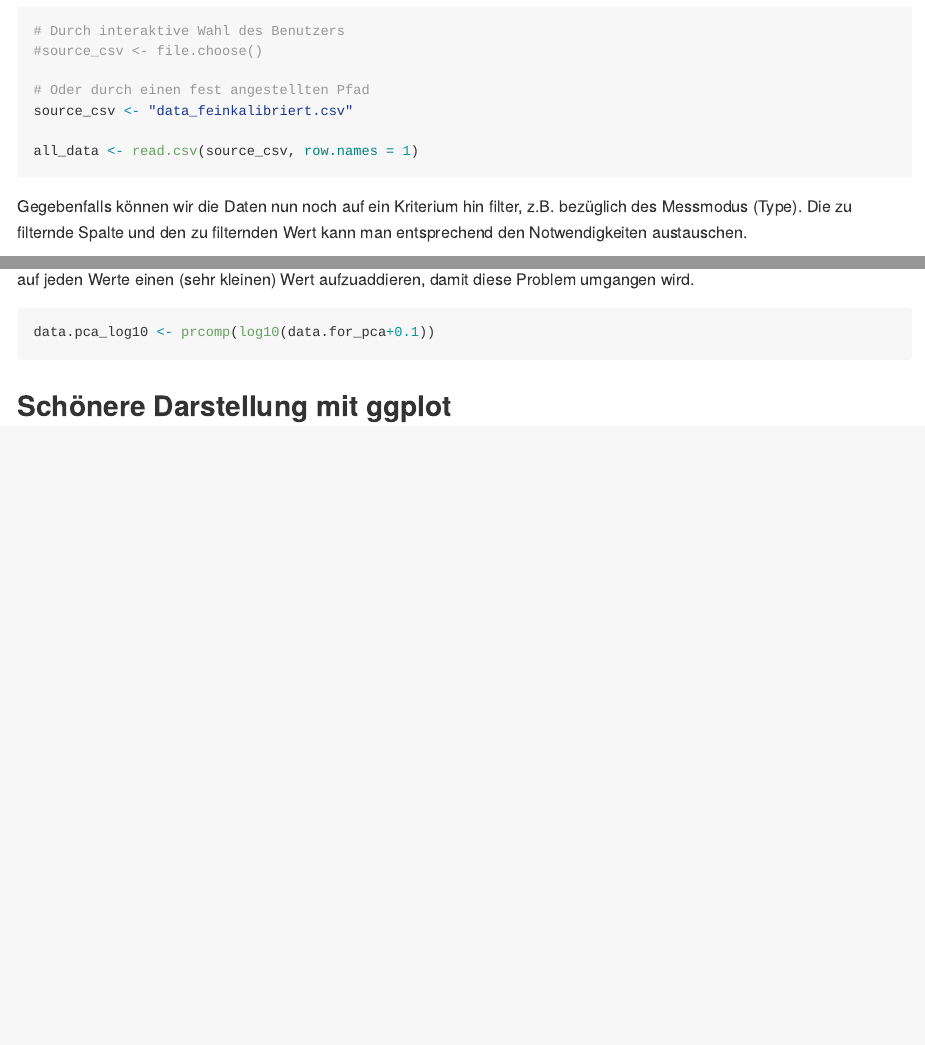
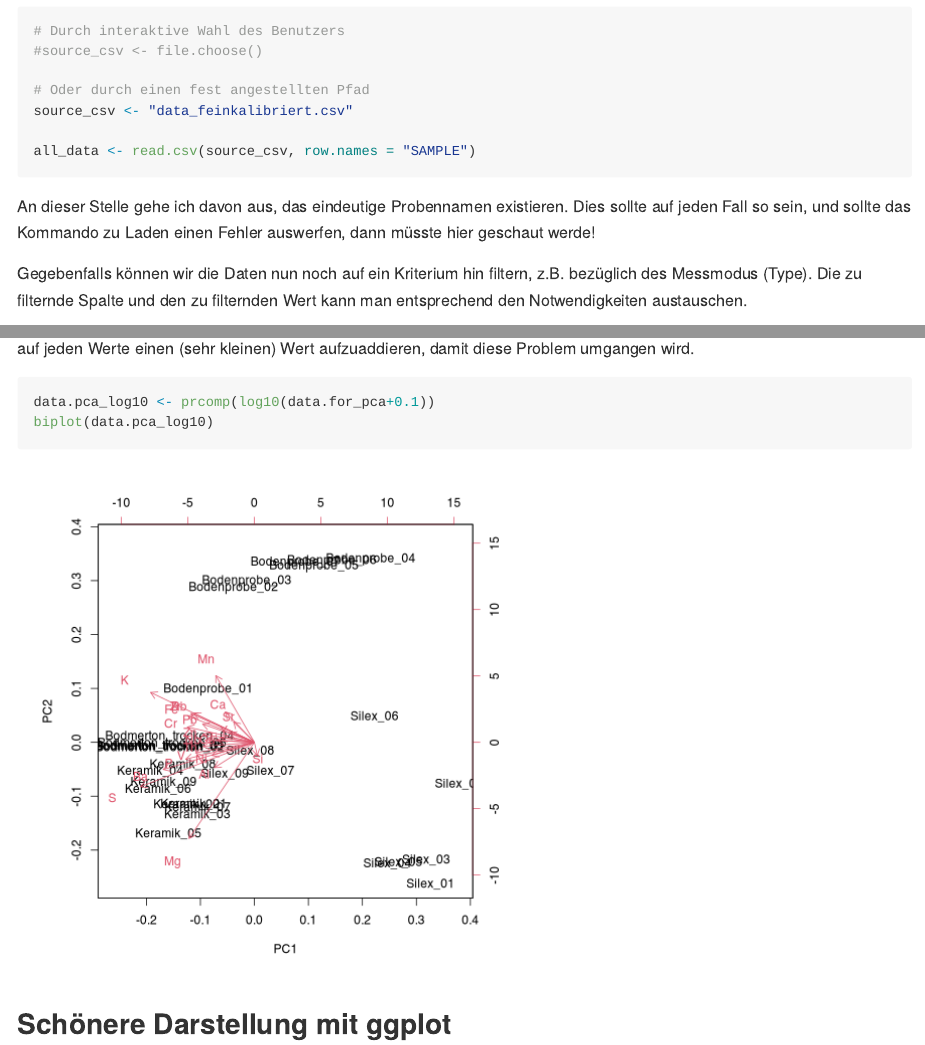
Before and after one commit to MartinHinz/pXRF, an R Markdown document (vignettes/analysis.Rmd): the page in a window 1100 px wide, from 100 px down, and a second part further down, joined at a grey line. The pictures show the output file vignettes/analysis.md that the author committed with the source, drawn offline in the style of GitHub; long lines of code are wrapped.

Commit message:
switched to rownames from SAMPLE column in analysis

````diff
--- a/vignettes/analysis.Rmd
+++ b/vignettes/analysis.Rmd
@@ -33,10 +33,12 @@ Zuerst laden wir die bereinigten Daten ein:
 # Oder durch einen fest angestellten Pfad
 source_csv <- "data_feinkalibriert.csv"
 
-all_data <- read.csv(source_csv, row.names = 1)
+all_data <- read.csv(source_csv, row.names = "SAMPLE")
 ```
 
-Gegebenfalls können wir die Daten nun noch auf ein Kriterium hin filter, z.B. bezüglich des Messmodus (Type). Die zu filternde Spalte und den zu filternden Wert kann man entsprechend den Notwendigkeiten austauschen.
+An dieser Stelle gehe ich davon aus, das eindeutige Probennamen existieren. Dies sollte auf jeden Fall so sein, und sollte das Kommando zu Laden einen Fehler auswerfen, dann müsste hier geschaut werde!
+
+Gegebenfalls können wir die Daten nun noch auf ein Kriterium hin filtern, z.B. bezüglich des Messmodus (Type). Die zu filternde Spalte und den zu filternden Wert kann man entsprechend den Notwendigkeiten austauschen.
 
 ```{r}
 data_ausw<-subset(all_data, Type == "Mining")
@@ -252,6 +254,7 @@ Eine weitere Möglichkeit, die Daten vorzubehandeln, um den Einfluss extremer We
 
 ```{r}
 data.pca_log10 <- prcomp(log10(data.for_pca+0.1))
+biplot(data.pca_log10)
 ```
 
 ## Schönere Darstellung mit ggplot
````
Also changed, not shown: vignettes/analysis.md, vignettes/figure/unnamed-chunk-26-1.png, vignettes/figure/unnamed-chunk-28-1.png, vignettes/figure/unnamed-chunk-29-1.png, vignettes/figure/unnamed-chunk-34-1.png, vignettes/figure/unnamed-chunk-35-1.png, vignettes/figure/unnamed-chunk-36-1.png, vignettes/figure/unnamed-chunk-39-1.png, vignettes/figure/unnamed-chunk-40-1.png (added), vignettes/figure/unnamed-chunk-42-1.png (added), vignettes/figure/unnamed-chunk-44-1.png (added), vignettes/figure/unnamed-chunk-46-1.png, vignettes/figure/unnamed-chunk-47-1.png (added), vignettes/analysis.Rmd (8 more changed lines).
